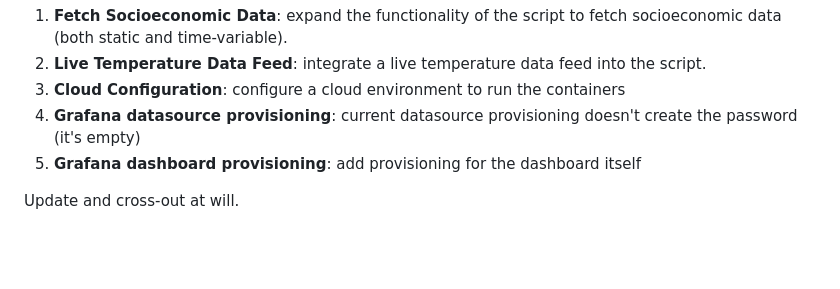
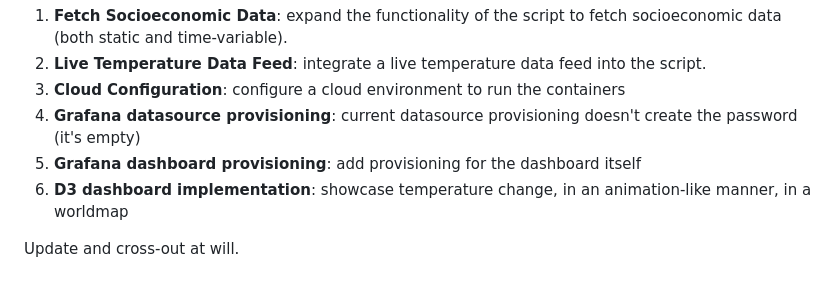
Before and after one commit to dean-dalianis/climate-diary, a Markdown page: README.MD, the part around the change. Drawn GitHub-style; blank space fills up the shorter version.

Commit message:
Added to-do D3.

```diff
--- a/README.MD
+++ b/README.MD
@@ -151,5 +151,6 @@ List of stuff to do within the following week (12 - 17 / 06):
 3. **Cloud Configuration**: configure a cloud environment to run the containers
 4. **Grafana datasource provisioning**: current datasource provisioning doesn't create the password (it's empty)
 5. **Grafana dashboard provisioning**: add provisioning for the dashboard itself
+6. **D3 dashboard implementation**: showcase temperature change, in an animation-like manner, in a worldmap
 
 Update and cross-out at will.
```
